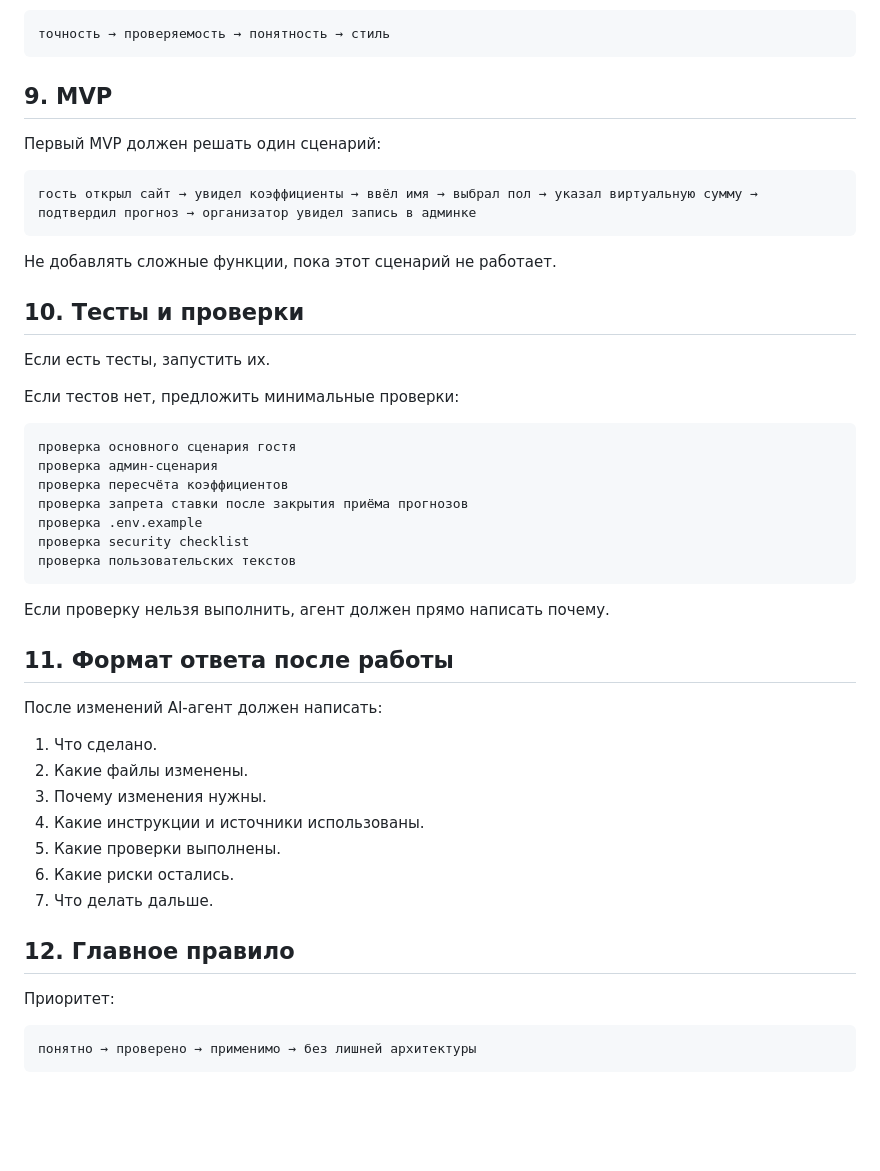
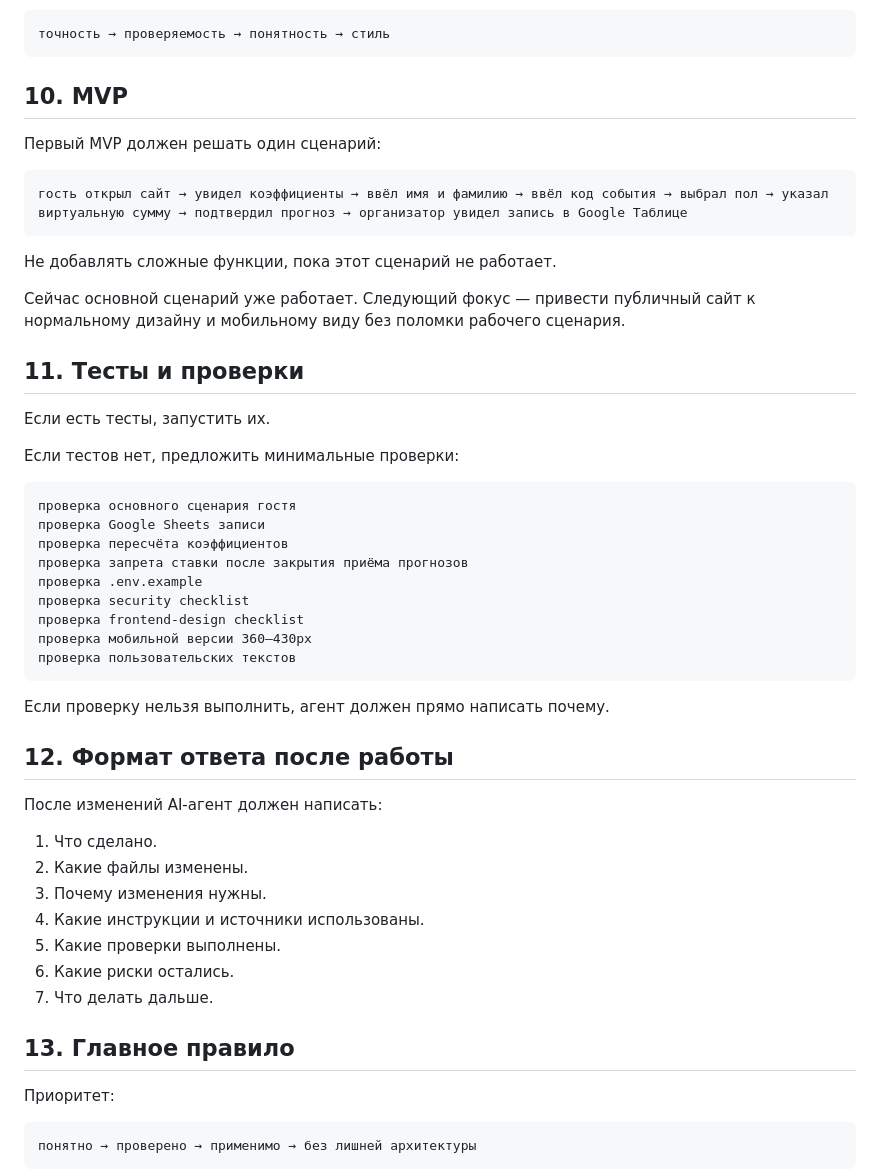
Before and after one commit to Kapa2713/site-for-baby, a Markdown page: AGENTS.md, the part around one of its changes. Rendered like a GitHub page; blank space fills up the shorter version.

````diff
--- a/AGENTS.md
+++ b/AGENTS.md
@@ -150,17 +222,19 @@ adapted/my-humanizer-rules.md
 точность → проверяемость → понятность → стиль
 ```
 
-## 9. MVP
+## 10. MVP
 
 Первый MVP должен решать один сценарий:
 
 ```text
-гость открыл сайт → увидел коэффициенты → ввёл имя → выбрал пол → указал виртуальную сумму → подтвердил прогноз → организатор увидел запись в админке
+гость открыл сайт → увидел коэффициенты → ввёл имя и фамилию → ввёл код события → выбрал пол → указал виртуальную сумму → подтвердил прогноз → организатор увидел запись в Google Таблице
 ```
 
 Не добавлять сложные функции, пока этот сценарий не работает.
 
-## 10. Тесты и проверки
+Сейчас основной сценарий уже работает. Следующий фокус — привести публичный сайт к нормальному дизайну и мобильному виду без поломки рабочего сценария.
+
+## 11. Тесты и проверки
 
 Если есть тесты, запустить их.
 
@@ -168,17 +242,19 @@ adapted/my-humanizer-rules.md
 
 ```text
 проверка основного сценария гостя
-проверка админ-сценария
+проверка Google Sheets записи
 проверка пересчёта коэффициентов
 проверка запрета ставки после закрытия приёма прогнозов
 проверка .env.example
 проверка security checklist
+проверка frontend-design checklist
+проверка мобильной версии 360–430px
 проверка пользовательских текстов
 ```
 
 Если проверку нельзя выполнить, агент должен прямо написать почему.
 
-## 11. Формат ответа после работы
+## 12. Формат ответа после работы
 
 После изменений AI-агент должен написать:
 
@@ -190,7 +266,7 @@ adapted/my-humanizer-rules.md
 6. Какие риски остались.
 7. Что делать дальше.
 
-## 12. Главное правило
+## 13. Главное правило
 
 Приоритет:
 
````
Also changed, not shown: other parts of AGENTS.md (+75 -3 lines).
